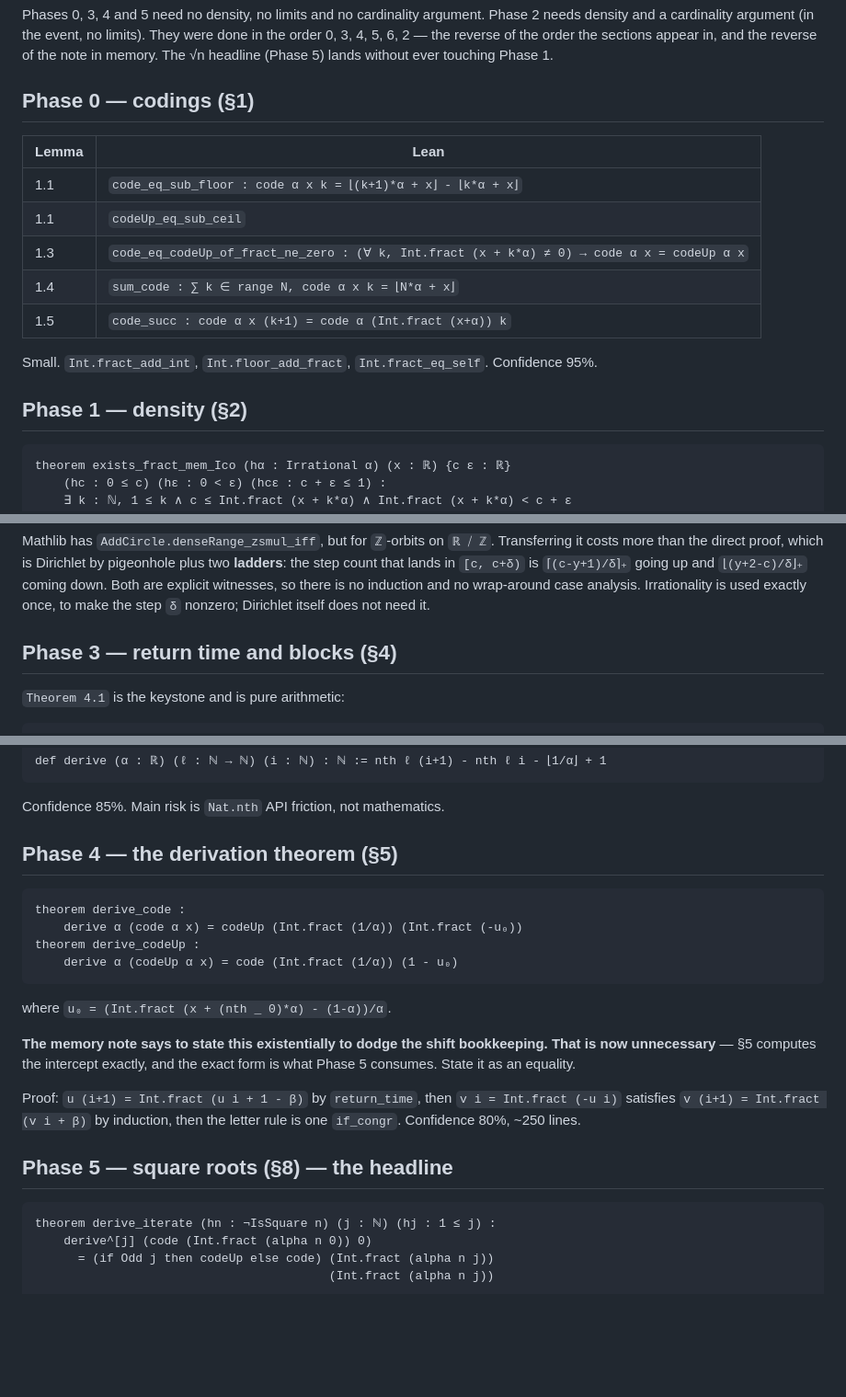
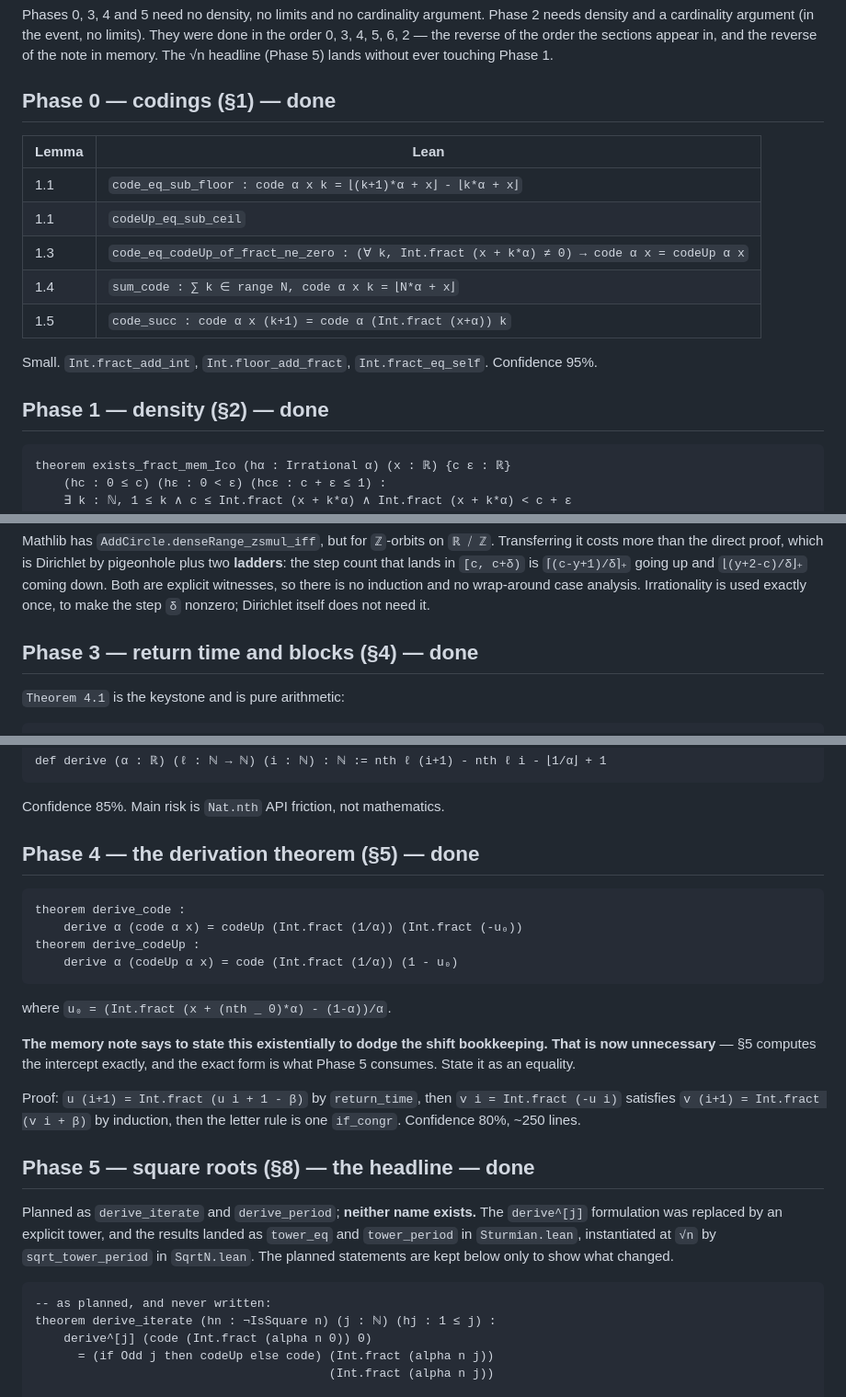
Before and after one commit to RaggedR/continued-fractions, a Markdown page: lean/PLAN.md, 3 parts joined by grey strips. Shown at 92% size. Drawn GitHub-style; blank space fills up the shorter version.

````diff
--- a/lean/PLAN.md
+++ b/lean/PLAN.md
@@ -109,7 +109,7 @@ They were done in the order 0, 3, 4, 5, 6, 2 — the reverse of the order the
 sections appear in, and the reverse of the note in memory. The √n headline
 (Phase 5) lands without ever touching Phase 1.
 
-## Phase 0 — codings (§1)
+## Phase 0 — codings (§1) — **done**
 
 | Lemma | Lean |
 |---|---|
@@ -122,7 +122,7 @@ sections appear in, and the reverse of the note in memory. The √n headline
 Small. `Int.fract_add_int`, `Int.floor_add_fract`, `Int.fract_eq_self`.
 Confidence 95%.
 
-## Phase 1 — density (§2)
+## Phase 1 — density (§2) — **done**
 
 ```lean
 theorem exists_fract_mem_Ico (hα : Irrational α) (x : ℝ) {c ε : ℝ}
@@ -146,7 +146,7 @@ witnesses, so there is no induction and no wrap-around case analysis.
 Irrationality is used exactly once, to make the step `δ` nonzero; Dirichlet
 itself does not need it.
 
-## Phase 3 — return time and blocks (§4)
+## Phase 3 — return time and blocks (§4) — **done**
 
 `Theorem 4.1` is the keystone and is pure arithmetic:
 
@@ -169,7 +169,7 @@ def derive (α : ℝ) (ℓ : ℕ → ℕ) (i : ℕ) : ℕ := nth ℓ (i+1) - nth
 
 Confidence 85%. Main risk is `Nat.nth` API friction, not mathematics.
 
-## Phase 4 — the derivation theorem (§5)
+## Phase 4 — the derivation theorem (§5) — **done**
 
 ```lean
 theorem derive_code :
@@ -188,9 +188,16 @@ Proof: `u (i+1) = Int.fract (u i + 1 - β)` by `return_time`, then
 `v i = Int.fract (-u i)` satisfies `v (i+1) = Int.fract (v i + β)` by induction,
 then the letter rule is one `if_congr`. Confidence 80%, ~250 lines.
 
-## Phase 5 — square roots (§8) — the headline
+## Phase 5 — square roots (§8) — the headline — **done**
+
+Planned as `derive_iterate` and `derive_period`; **neither name exists.**  The
+`derive^[j]` formulation was replaced by an explicit tower, and the results
+landed as `tower_eq` and `tower_period` in `Sturmian.lean`, instantiated at
+`√n` by `sqrt_tower_period` in `SqrtN.lean`.  The planned statements are kept
+below only to show what changed.
 
 ```lean
+-- as planned, and never written:
 theorem derive_iterate (hn : ¬IsSquare n) (j : ℕ) (hj : 1 ≤ j) :
     derive^[j] (code (Int.fract (alpha n 0)) 0)
       = (if Odd j then codeUp else code) (Int.fract (alpha n j))
````
Also changed, not shown: other parts of lean/PLAN.md (+3 -3 lines), HANDOVER.md (+81 -3 lines).
